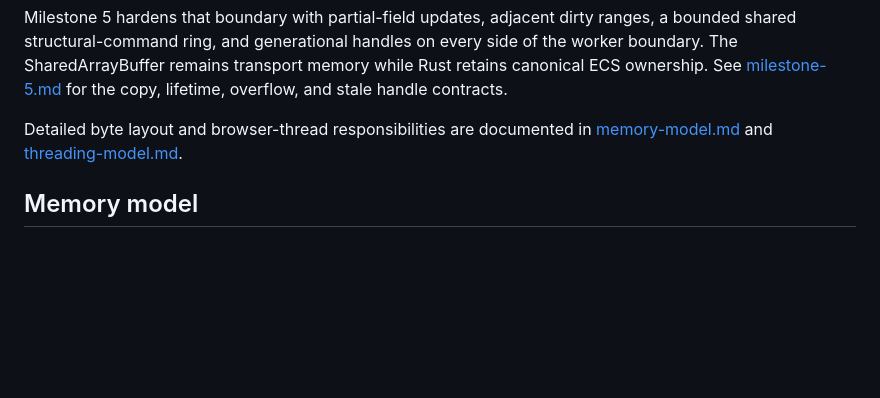
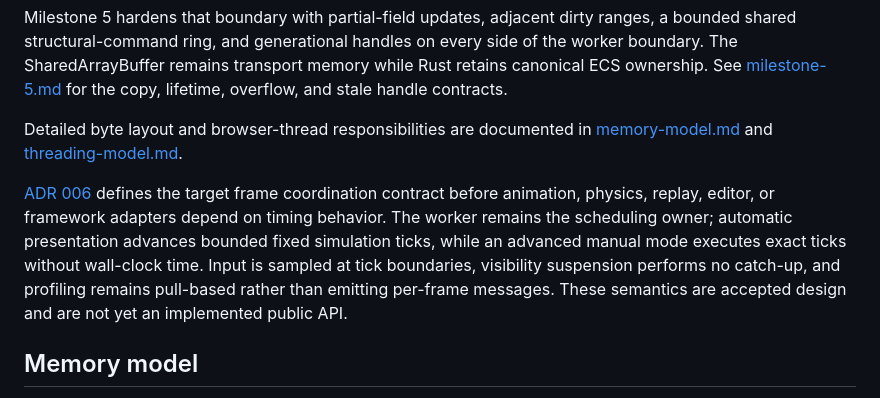
Before and after one commit to Navidtm/engine, a Markdown page: docs/architecture.md, the part around the change. Rendered like a GitHub page; blank space fills up the shorter version.

```diff
--- a/docs/architecture.md
+++ b/docs/architecture.md
@@ -89,6 +89,15 @@ handle contracts.
 Detailed byte layout and browser-thread responsibilities are documented in
 [memory-model.md](memory-model.md) and [threading-model.md](threading-model.md).
 
+[ADR 006](../.agents/decisions/006-frame-scheduling.md) defines the target frame
+coordination contract before animation, physics, replay, editor, or framework
+adapters depend on timing behavior. The worker remains the scheduling owner;
+automatic presentation advances bounded fixed simulation ticks, while an
+advanced manual mode executes exact ticks without wall-clock time. Input is
+sampled at tick boundaries, visibility suspension performs no catch-up, and
+profiling remains pull-based rather than emitting per-frame messages. These
+semantics are accepted design and are not yet an implemented public API.
+
 ## Memory model
 
 - Entity and component capacity is chosen in immutable engine configuration.
```
Also changed, not shown: .agents/decisions/006-frame-scheduling.md (added, +311 -0 lines), docs/threading-model.md (+23 -0 lines).
